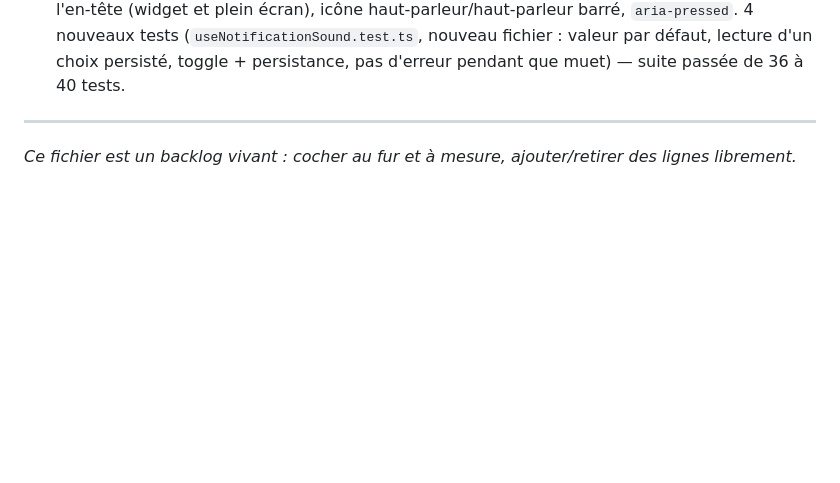
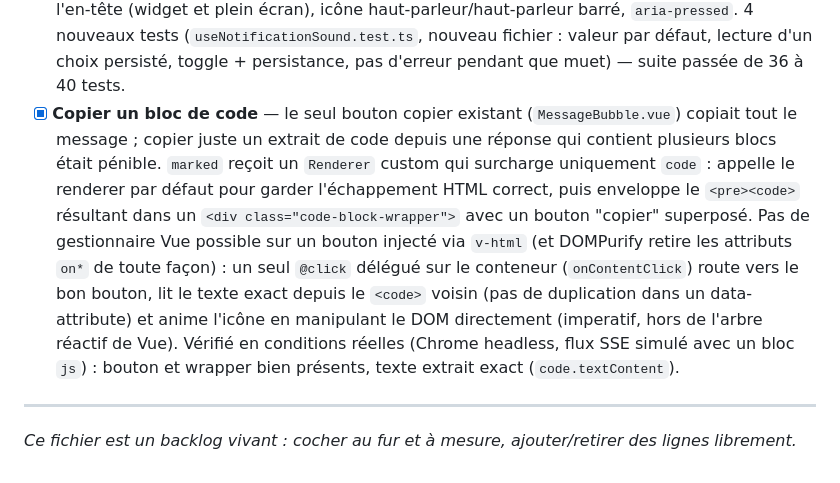
Before and after one commit to maximejolivet/chatbot-skills-ia, a Markdown page: docs/BACKLOG.md, the part around the change. Rendered like a GitHub page; blank space fills up the shorter version.

Commit message:
docs(repo): 📝 document the code-block copy button
frontend/ isn't git-tracked in this repo, so the actual
MessageBubble.vue change lives only on disk -- documents it in the
backlog and frontend spec anyway, same treatment as other
frontend-only features.

```diff
--- a/docs/BACKLOG.md
+++ b/docs/BACKLOG.md
@@ -867,6 +867,21 @@ Le widget actuel n'exploite qu'une fraction de ce que l'API backend expose déj
       4 nouveaux tests (`useNotificationSound.test.ts`, nouveau fichier :
       valeur par défaut, lecture d'un choix persisté, toggle + persistance,
       pas d'erreur pendant que muet) — suite passée de 36 à 40 tests.
+- [x] **Copier un bloc de code** — le seul bouton copier existant (`MessageBubble.vue`)
+      copiait tout le message ; copier juste un extrait de code depuis une
+      réponse qui contient plusieurs blocs était pénible. `marked` reçoit un
+      `Renderer` custom qui surcharge uniquement `code` : appelle le
+      renderer par défaut pour garder l'échappement HTML correct, puis
+      enveloppe le `<pre><code>` résultant dans un `<div class="code-block-wrapper">`
+      avec un bouton "copier" superposé. Pas de gestionnaire Vue possible
+      sur un bouton injecté via `v-html` (et DOMPurify retire les
+      attributs `on*` de toute façon) : un seul `@click` délégué sur le
+      conteneur (`onContentClick`) route vers le bon bouton, lit le texte
+      exact depuis le `<code>` voisin (pas de duplication dans un
+      data-attribute) et anime l'icône en manipulant le DOM directement
+      (imperatif, hors de l'arbre réactif de Vue). Vérifié en conditions
+      réelles (Chrome headless, flux SSE simulé avec un bloc `js`) : bouton
+      et wrapper bien présents, texte extrait exact (`code.textContent`).
 
 ---
 
```
Also changed, not shown: docs/frontend/SPECIFICATION.md (+2 -0 lines).
